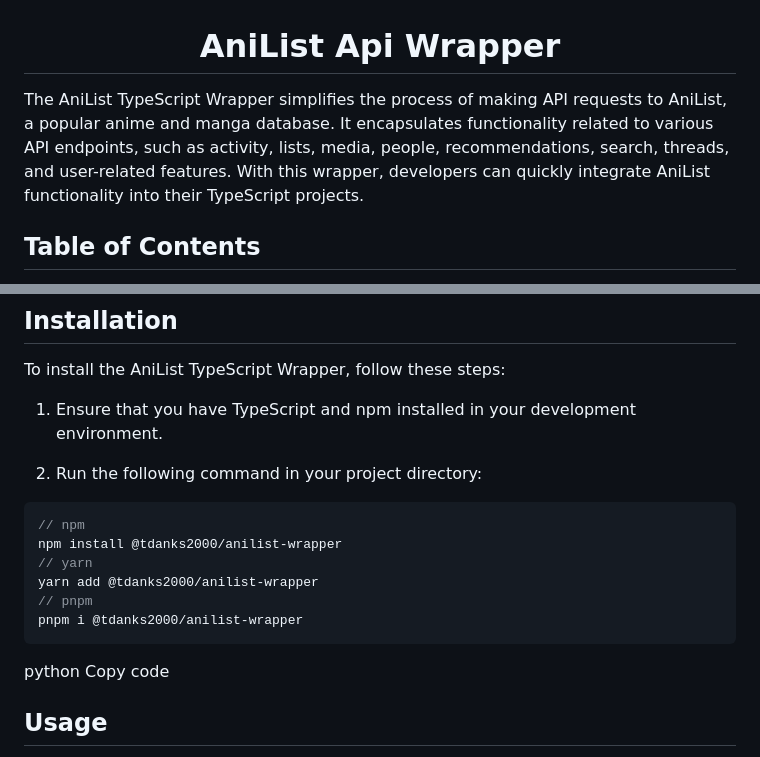
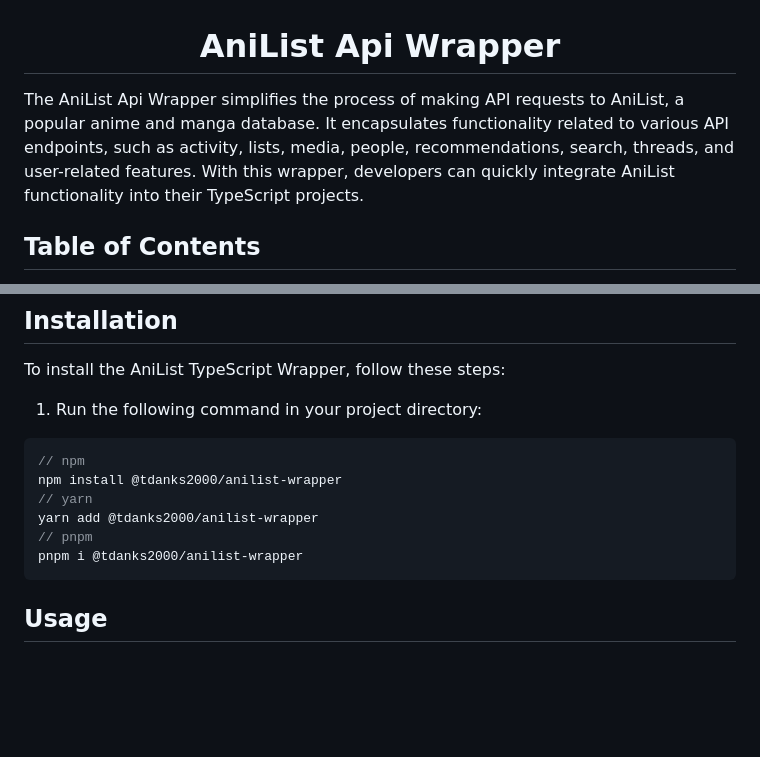
Before and after one commit to Api-Wrappers/anilist-wrapper, a Markdown page: README.md, 2 parts joined by grey strips. Drawn GitHub-style; blank space fills up the shorter version.

````diff
--- a/README.md
+++ b/README.md
@@ -2,7 +2,7 @@
   AniList Api Wrapper
 </h1>
 
-The AniList TypeScript Wrapper simplifies the process of making API requests to AniList, a popular anime and manga database. It encapsulates functionality related to various API endpoints, such as activity, lists, media, people, recommendations, search, threads, and user-related features. With this wrapper, developers can quickly integrate AniList functionality into their TypeScript projects.
+The AniList Api Wrapper simplifies the process of making API requests to AniList, a popular anime and manga database. It encapsulates functionality related to various API endpoints, such as activity, lists, media, people, recommendations, search, threads, and user-related features. With this wrapper, developers can quickly integrate AniList functionality into their TypeScript projects.
 
 ## Table of Contents
 
@@ -18,9 +18,7 @@ The AniList TypeScript Wrapper simplifies the process of making API requests to
 
 To install the AniList TypeScript Wrapper, follow these steps:
 
-1. Ensure that you have TypeScript and npm installed in your development environment.
-
-2. Run the following command in your project directory:
+1. Run the following command in your project directory:
 
 ```typescript
 // npm
@@ -30,9 +28,6 @@ yarn add @tdanks2000/anilist-wrapper
 // pnpm
 pnpm i @tdanks2000/anilist-wrapper
 ```
-
-python
-Copy code
 
 ## Usage
 
````
